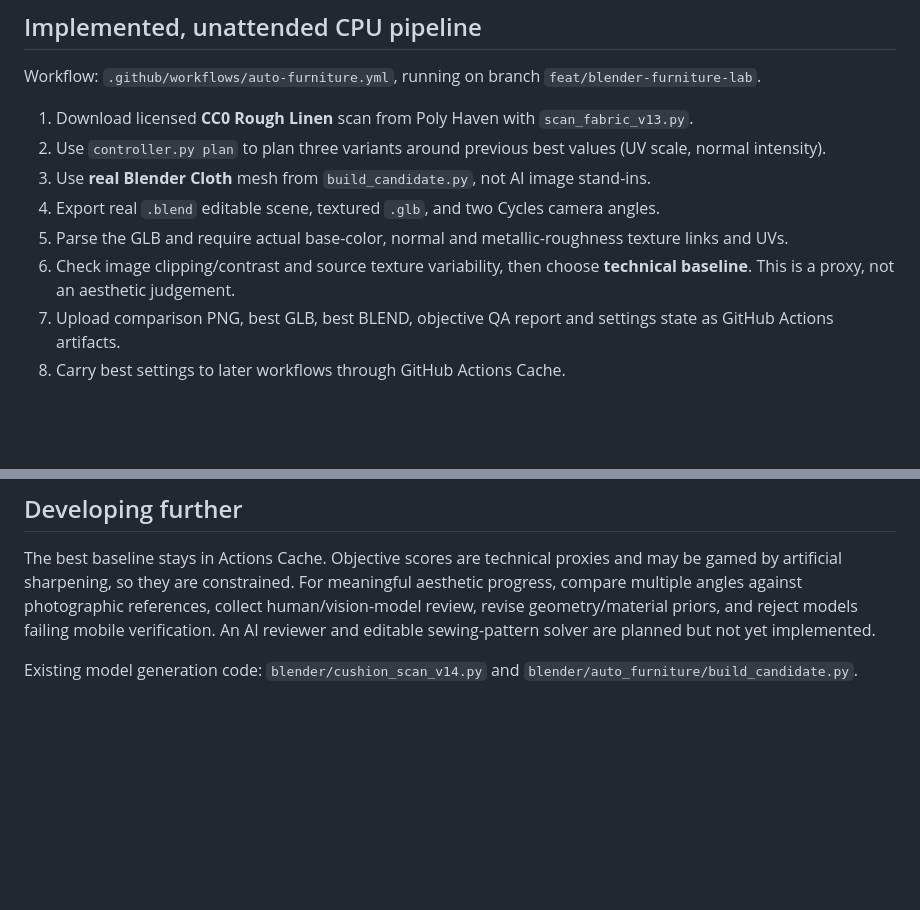
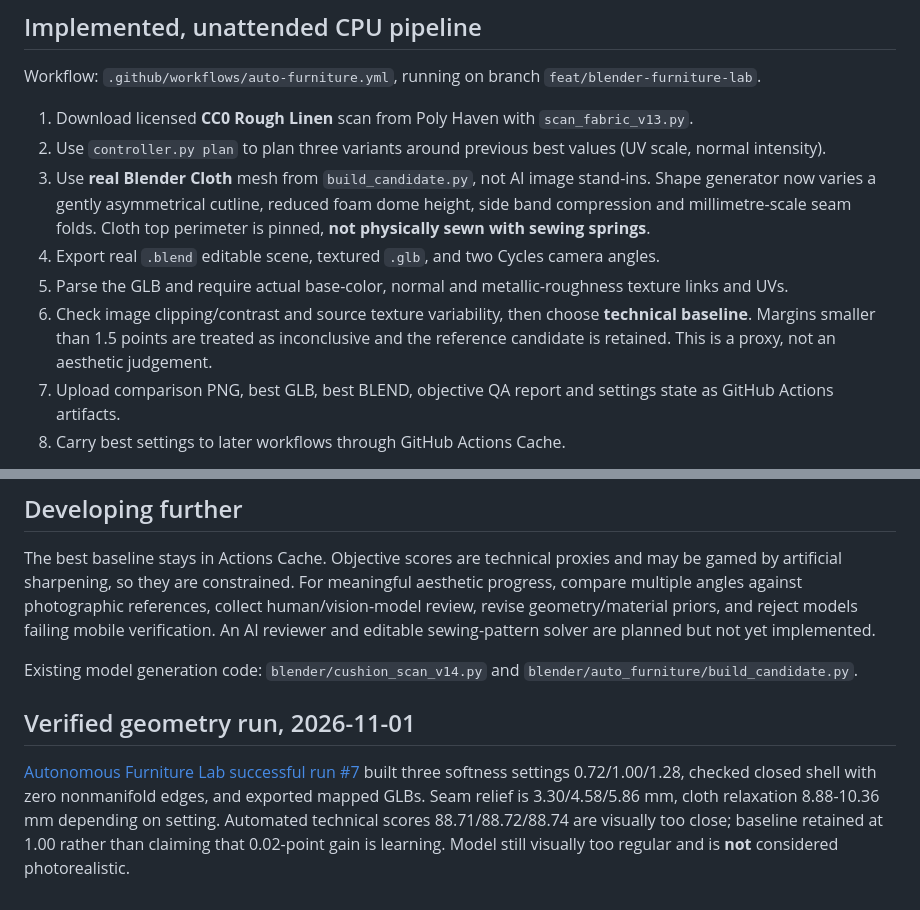
Before and after one commit to Gudvin7lol/Newgame, a Markdown page: blender/auto_furniture/README.md, 2 parts joined by grey strips. GitHub-like rendering; blank space fills up the shorter version.

Commit message:
Record successful geometric-variation run and honest limits of tiny render metrics

```diff
--- a/blender/auto_furniture/README.md
+++ b/blender/auto_furniture/README.md
@@ -8,10 +8,10 @@ Workflow: `.github/workflows/auto-furniture.yml`, running on branch `feat/blende
 
 1. Download licensed **CC0 Rough Linen** scan from Poly Haven with `scan_fabric_v13.py`.
 2. Use `controller.py plan` to plan three variants around previous best values (UV scale, normal intensity).
-3. Use **real Blender Cloth** mesh from `build_candidate.py`, not AI image stand-ins.
+3. Use **real Blender Cloth** mesh from `build_candidate.py`, not AI image stand-ins. Shape generator now varies a gently asymmetrical cutline, reduced foam dome height, side band compression and millimetre-scale seam folds. Cloth top perimeter is pinned, **not physically sewn with sewing springs**.
 4. Export real `.blend` editable scene, textured `.glb`, and two Cycles camera angles.
 5. Parse the GLB and require actual base-color, normal and metallic-roughness texture links and UVs.
-6. Check image clipping/contrast and source texture variability, then choose **technical baseline**. This is a proxy, not an aesthetic judgement.
+6. Check image clipping/contrast and source texture variability, then choose **technical baseline**. Margins smaller than 1.5 points are treated as inconclusive and the reference candidate is retained. This is a proxy, not an aesthetic judgement.
 7. Upload comparison PNG, best GLB, best BLEND, objective QA report and settings state as GitHub Actions artifacts.
 8. Carry best settings to later workflows through GitHub Actions Cache.
 
@@ -36,3 +36,7 @@ The remote GPU should send generated images/maps to the same Blender-side valida
 The best baseline stays in Actions Cache. Objective scores are technical proxies and may be gamed by artificial sharpening, so they are constrained. For meaningful aesthetic progress, compare multiple angles against photographic references, collect human/vision-model review, revise geometry/material priors, and reject models failing mobile verification. An AI reviewer and editable sewing-pattern solver are planned but not yet implemented.
 
 Existing model generation code: `blender/cushion_scan_v14.py` and `blender/auto_furniture/build_candidate.py`.
+
+## Verified geometry run, 2026-11-01
+
+[Autonomous Furniture Lab successful run #7](https://github.com/Gudvin7lol/Newgame/actions/runs/41309521377) built three softness settings 0.72/1.00/1.28, checked closed shell with zero nonmanifold edges, and exported mapped GLBs. Seam relief is 3.30/4.58/5.86 mm, cloth relaxation 8.88-10.36 mm depending on setting. Automated technical scores 88.71/88.72/88.74 are visually too close; baseline retained at 1.00 rather than claiming that 0.02-point gain is learning. Model still visually too regular and is **not** considered photorealistic.
```
